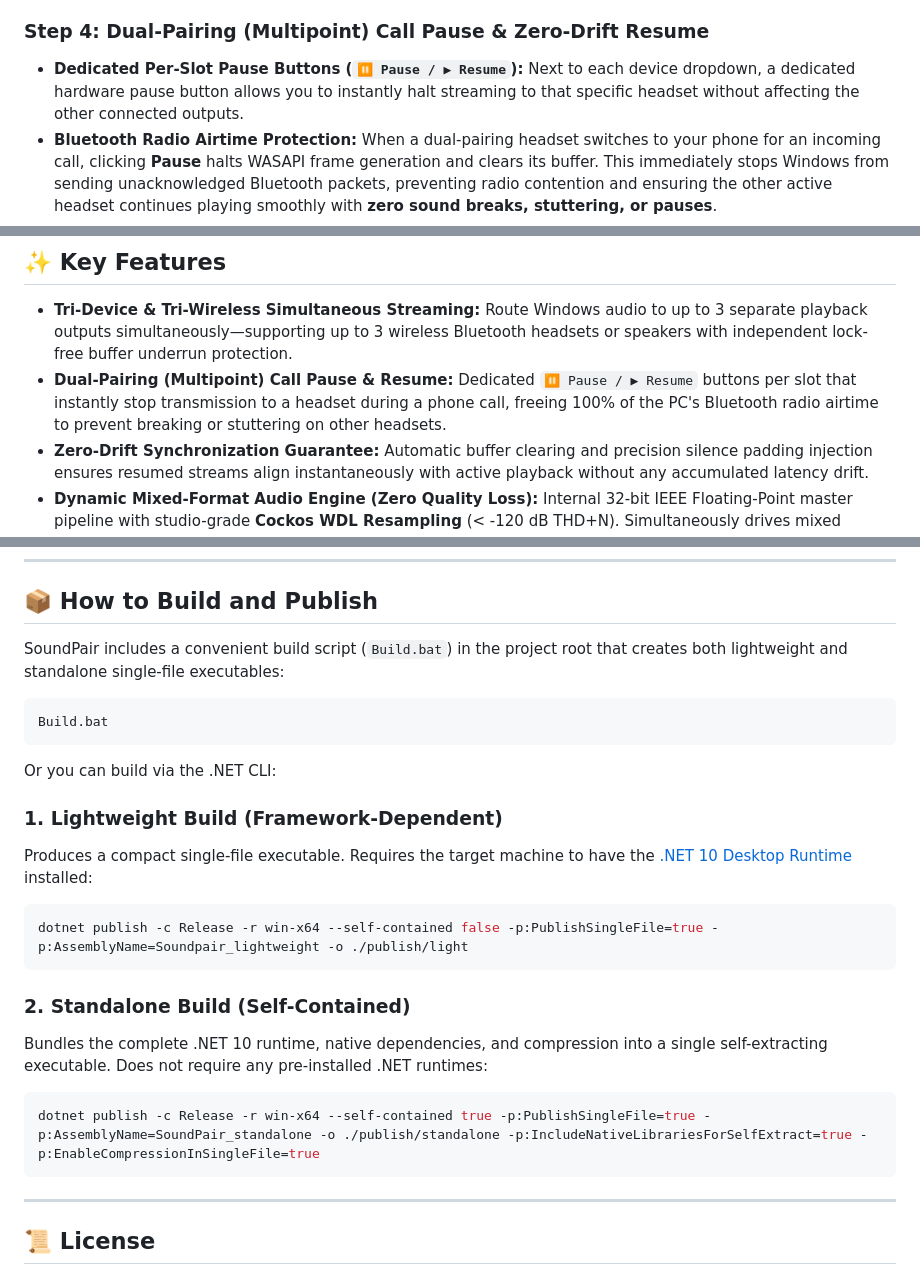
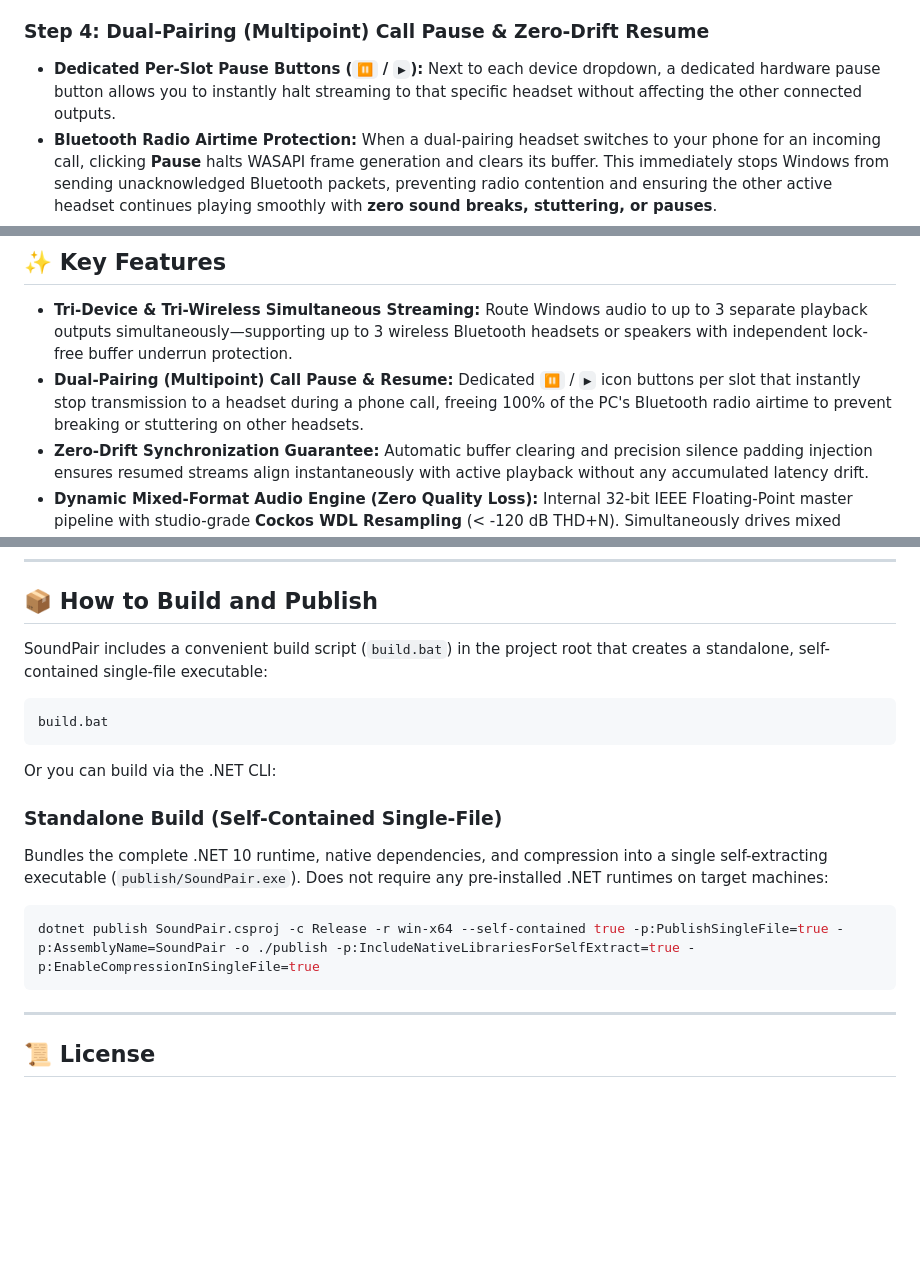
Before and after one commit to tousifkhan-web/SoundPair, a Markdown page: README.md, 3 parts joined by grey strips. GitHub-like rendering; blank space fills up the shorter version.

Commit message:
fix: dual play headset device switch issue solve by dedicated button

````diff
--- a/README.md
+++ b/README.md
@@ -62,7 +64,7 @@ When streaming starts, SoundPair automatically silences your internal PC speaker
 
 ### Step 4: Dual-Pairing (Multipoint) Call Pause & Zero-Drift Resume
 
-- **Dedicated Per-Slot Pause Buttons (`⏸ Pause / ▶ Resume`):** Next to each device dropdown, a dedicated hardware pause button allows you to instantly halt streaming to that specific headset without affecting the other connected outputs.
+- **Dedicated Per-Slot Pause Buttons (`⏸` / `▶`):** Next to each device dropdown, a dedicated hardware pause button allows you to instantly halt streaming to that specific headset without affecting the other connected outputs.
 - **Bluetooth Radio Airtime Protection:** When a dual-pairing headset switches to your phone for an incoming call, clicking **Pause** halts WASAPI frame generation and clears its buffer. This immediately stops Windows from sending unacknowledged Bluetooth packets, preventing radio contention and ensuring the other active headset continues playing smoothly with **zero sound breaks, stuttering, or pauses**.
 - **Zero-Drift Resume Guarantee:** When your phone call ends, clicking **▶ Resume** flushes any stale audio and pre-fills the exact calibrated silence padding, resuming playback in instantaneous, perfect sync with your other outputs and video.
 
@@ -85,7 +87,7 @@ Click the **Start Streaming** button. SoundPair executes a fast Bluetooth radio
 ## ✨ Key Features
 
 - **Tri-Device & Tri-Wireless Simultaneous Streaming:** Route Windows audio to up to 3 separate playback outputs simultaneously—supporting up to 3 wireless Bluetooth headsets or speakers with independent lock-free buffer underrun protection.
-- **Dual-Pairing (Multipoint) Call Pause & Resume:** Dedicated `⏸ Pause / ▶ Resume` buttons per slot that instantly stop transmission to a headset during a phone call, freeing 100% of the PC's Bluetooth radio airtime to prevent breaking or stuttering on other headsets.
+- **Dual-Pairing (Multipoint) Call Pause & Resume:** Dedicated `⏸` / `▶` icon buttons per slot that instantly stop transmission to a headset during a phone call, freeing 100% of the PC's Bluetooth radio airtime to prevent breaking or stuttering on other headsets.
 - **Zero-Drift Synchronization Guarantee:** Automatic buffer clearing and precision silence padding injection ensures resumed streams align instantaneously with active playback without any accumulated latency drift.
 - **Dynamic Mixed-Format Audio Engine (Zero Quality Loss):** Internal 32-bit IEEE Floating-Point master pipeline with studio-grade **Cockos WDL Resampling** (< -120 dB THD+N). Simultaneously drives mixed formats (e.g., 16-bit 44.1 kHz, 24-bit 96 kHz, and 32-bit audio) with full dynamic range and zero phase distortion.
 - **Isolated Backlog Buffering (RF Jitter Protection):** Dynamic 800 ms backlog ceiling per slot isolates struggling or distant wireless headsets, ensuring Bluetooth packet drops on one device never cause audio stutter on others.
@@ -116,28 +118,20 @@ Click the **Start Streaming** button. SoundPair executes a fast Bluetooth radio
 
 ## 📦 How to Build and Publish
 
-SoundPair includes a convenient build script (`Build.bat`) in the project root that creates both lightweight and standalone single-file executables:
+SoundPair includes a convenient build script (`build.bat`) in the project root that creates a standalone, self-contained single-file executable:
 
 ```cmd
-Build.bat
+build.bat
 ```
 
 Or you can build via the .NET CLI:
 
-### 1. Lightweight Build (Framework-Dependent)
+### Standalone Build (Self-Contained Single-File)
 
-Produces a compact single-file executable. Requires the target machine to have the [.NET 10 Desktop Runtime](https://dotnet.microsoft.com/download/dotnet/10.0) installed:
+Bundles the complete .NET 10 runtime, native dependencies, and compression into a single self-extracting executable (`publish/SoundPair.exe`). Does not require any pre-installed .NET runtimes on target machines:
 
 ```bash
-dotnet publish -c Release -r win-x64 --self-contained false -p:PublishSingleFile=true -p:AssemblyName=Soundpair_lightweight -o ./publish/light
-```
-
-### 2. Standalone Build (Self-Contained)
-
-Bundles the complete .NET 10 runtime, native dependencies, and compression into a single self-extracting executable. Does not require any pre-installed .NET runtimes:
-
-```bash
-dotnet publish -c Release -r win-x64 --self-contained true -p:PublishSingleFile=true -p:AssemblyName=SoundPair_standalone -o ./publish/standalone -p:IncludeNativeLibrariesForSelfExtract=true -p:EnableCompressionInSingleFile=true
+dotnet publish SoundPair.csproj -c Release -r win-x64 --self-contained true -p:PublishSingleFile=true -p:AssemblyName=SoundPair -o ./publish -p:IncludeNativeLibrariesForSelfExtract=true -p:EnableCompressionInSingleFile=true
 ```
 
 ---
````
Also changed, not shown: other parts of README.md (+4 -2 lines), icon.png (added), 5 other files.
